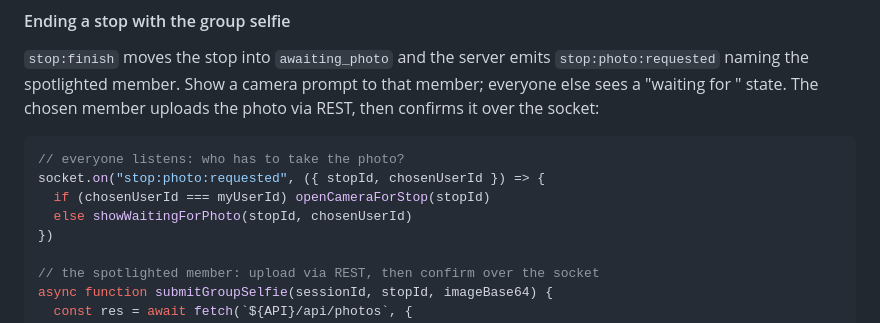
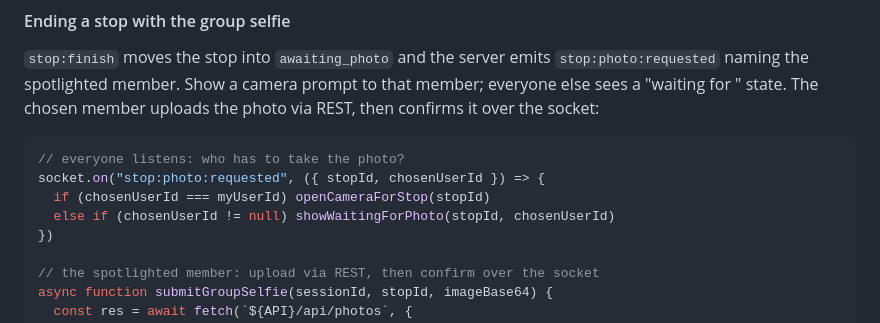
Before and after one commit to TLE4-Pipos-inc/global-to-social-010, a Markdown page: apps/api/API.md, the part around the change. Drawn GitHub-style.

Commit message:
documentation changed

```diff
--- a/apps/api/API.md
+++ b/apps/api/API.md
@@ -2480,7 +2480,7 @@ socket.emit("stop:finish", { sessionId, stopId }, (ack) => {
 // everyone listens: who has to take the photo?
 socket.on("stop:photo:requested", ({ stopId, chosenUserId }) => {
   if (chosenUserId === myUserId) openCameraForStop(stopId)
-  else showWaitingForPhoto(stopId, chosenUserId)
+  else if (chosenUserId != null) showWaitingForPhoto(stopId, chosenUserId)
 })
 
 // the spotlighted member: upload via REST, then confirm over the socket
```
